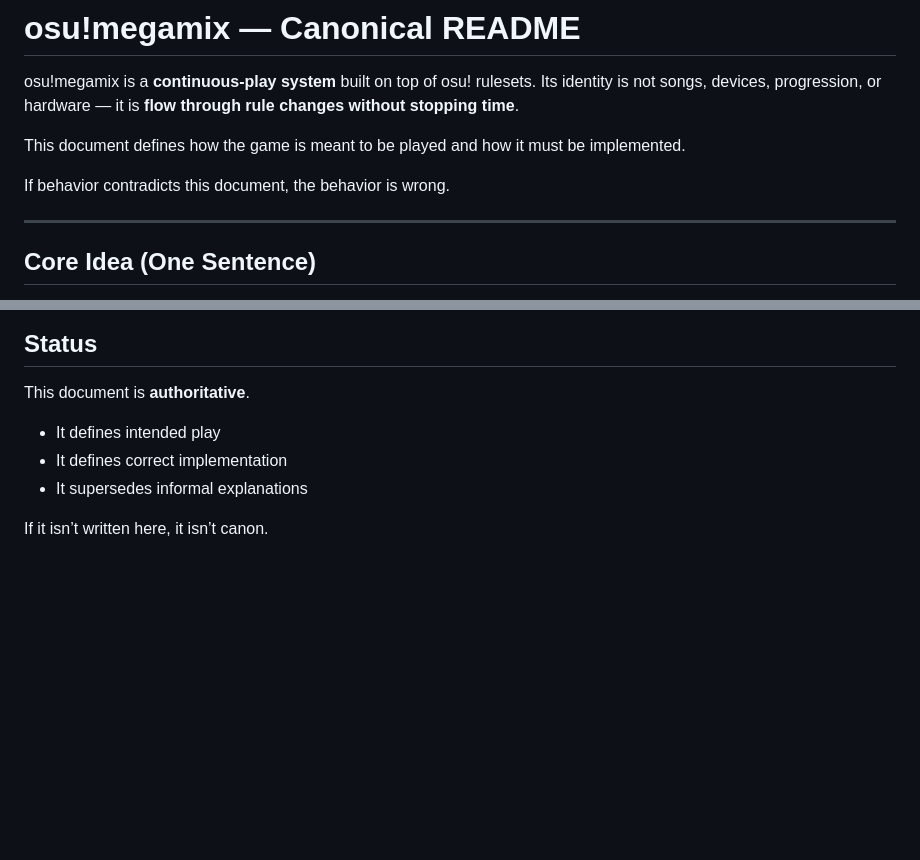
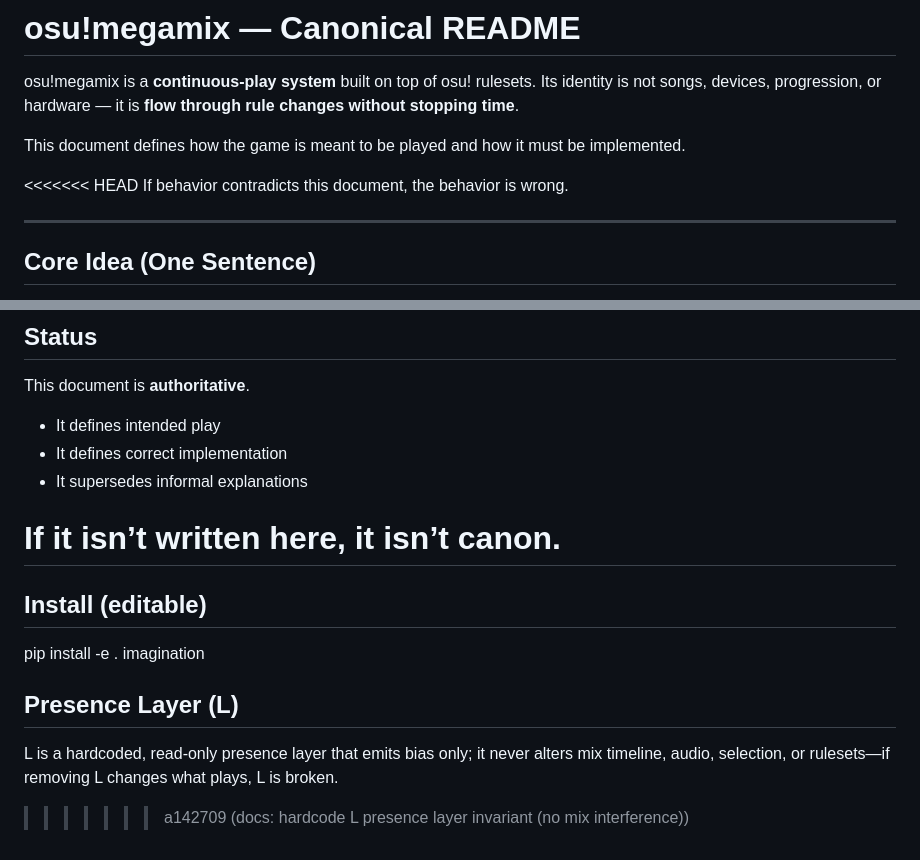
Before and after one commit to zonagreentea/osu_megamix, a Markdown page: README.md, 2 parts joined by grey strips. GitHub-like rendering; blank space fills up the shorter version.

Commit message:
docs: hardcode L presence layer invariant (no mix interference)

```diff
--- a/README.md
+++ b/README.md
@@ -5,6 +5,7 @@ Its identity is not songs, devices, progression, or hardware — it is **flow th
 
 This document defines how the game is meant to be played and how it must be implemented.
 
+<<<<<<< HEAD
 If behavior contradicts this document, the behavior is wrong.
 
 ---
@@ -205,3 +206,12 @@ This document is **authoritative**.
 - It supersedes informal explanations
 
 If it isn’t written here, it isn’t canon.
+=======
+## Install (editable)
+pip install -e .
+imagination
+
+## Presence Layer (L)
+L is a hardcoded, read-only presence layer that emits bias only; it never alters mix timeline, audio, selection, or rulesets—if removing L changes what plays, L is broken.
+
+>>>>>>> a142709 (docs: hardcode L presence layer invariant (no mix interference))
```
